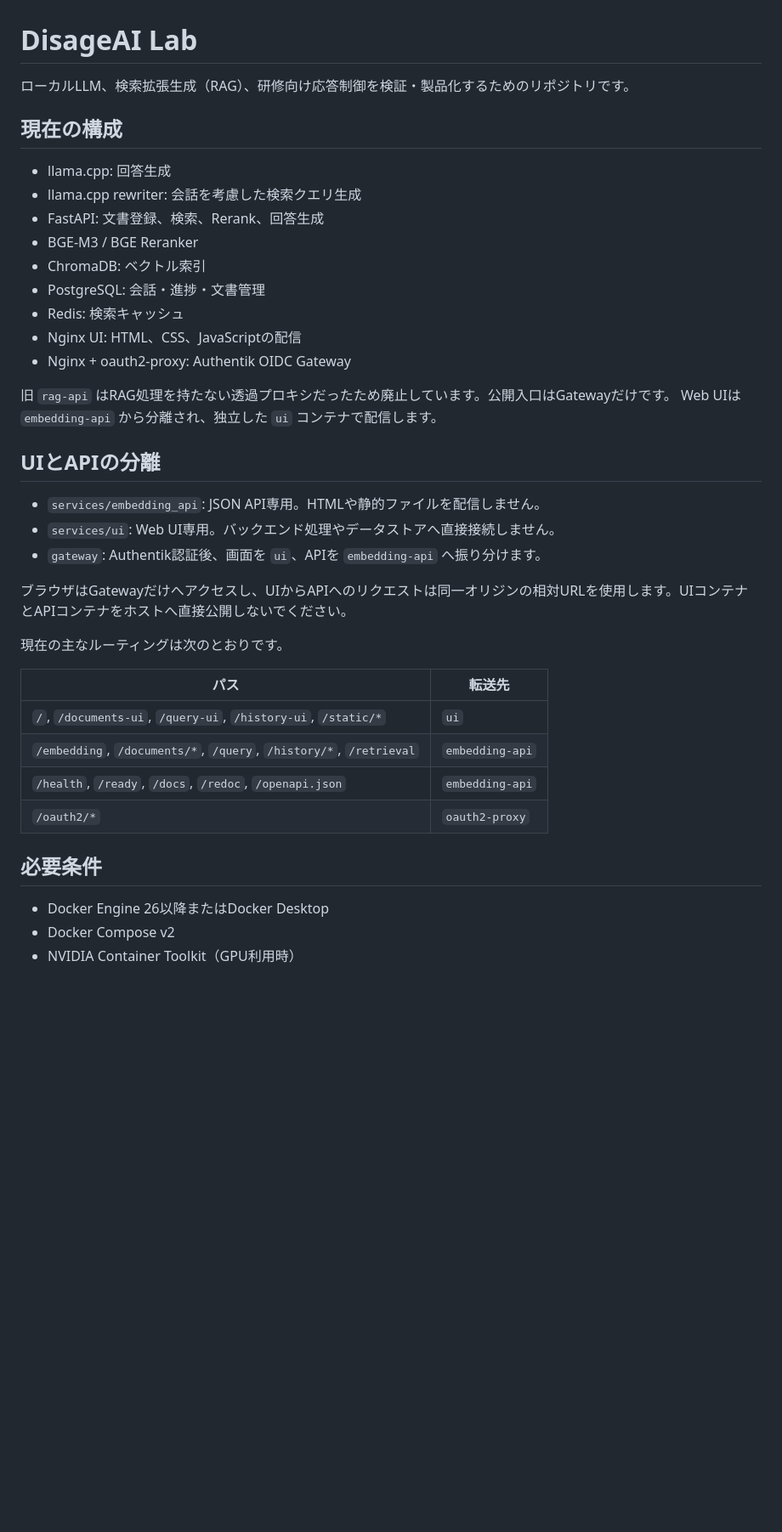
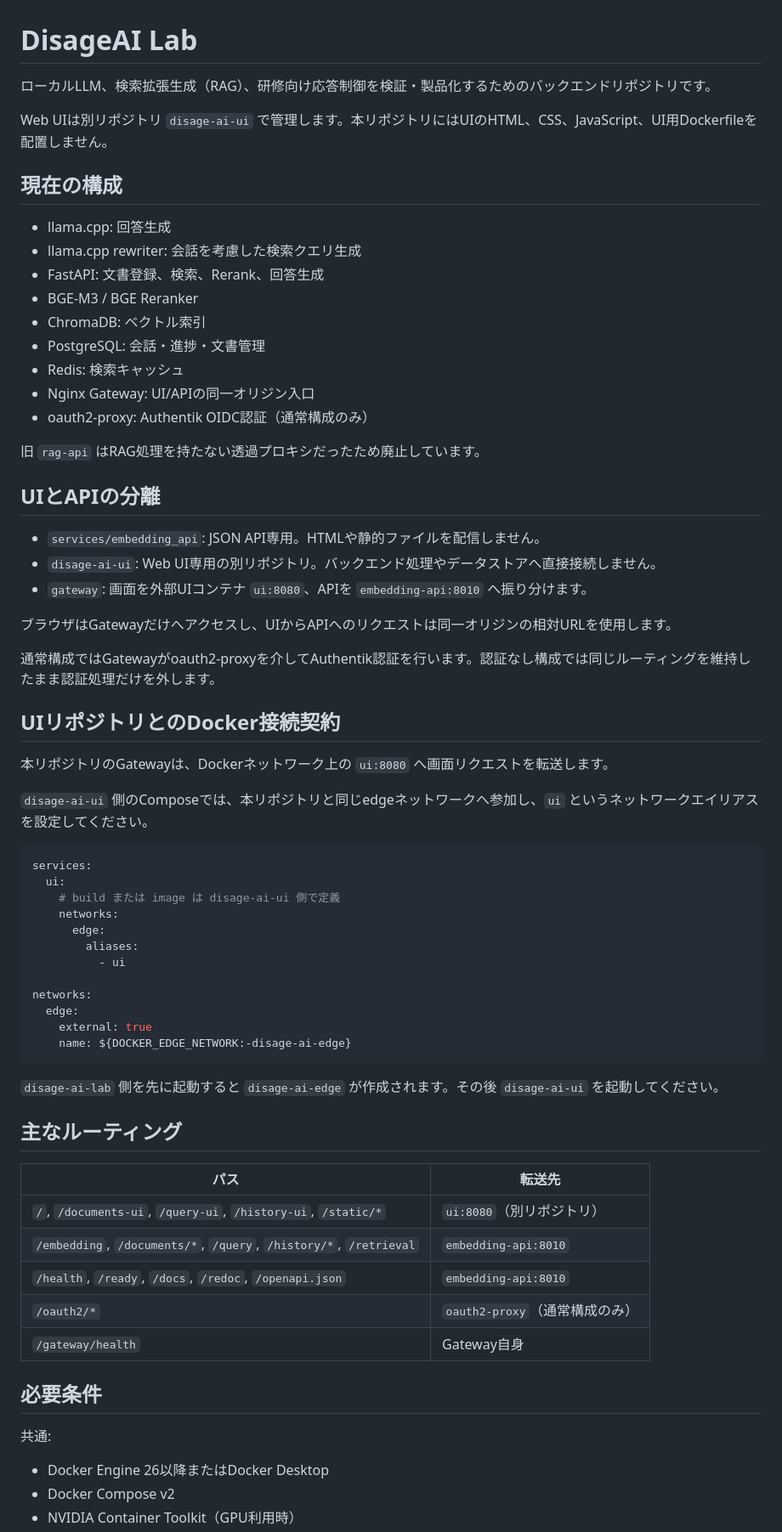
Before and after one commit to Disage-HiroyukiSato/disage-ai-lab, a Markdown page: README.md, the part around one of its changes. Shown at 85% size. GitHub-like rendering; blank space fills up the shorter version.

Commit message:
docs: document external UI and no-auth startup

````diff
--- a/README.md
+++ b/README.md
@@ -1,6 +1,8 @@
 # DisageAI Lab
 
-ローカルLLM、検索拡張生成（RAG）、研修向け応答制御を検証・製品化するためのリポジトリです。
+ローカルLLM、検索拡張生成（RAG）、研修向け応答制御を検証・製品化するためのバックエンドリポジトリです。
+
+Web UIは別リポジトリ `disage-ai-ui` で管理します。本リポジトリにはUIのHTML、CSS、JavaScript、UI用Dockerfileを配置しません。
 
 ## 現在の構成
 
@@ -11,30 +13,57 @@
 - ChromaDB: ベクトル索引
 - PostgreSQL: 会話・進捗・文書管理
 - Redis: 検索キャッシュ
-- Nginx UI: HTML、CSS、JavaScriptの配信
-- Nginx + oauth2-proxy: Authentik OIDC Gateway
+- Nginx Gateway: UI/APIの同一オリジン入口
+- oauth2-proxy: Authentik OIDC認証（通常構成のみ）
 
-旧 `rag-api` はRAG処理を持たない透過プロキシだったため廃止しています。公開入口はGatewayだけです。
-Web UIは `embedding-api` から分離され、独立した `ui` コンテナで配信します。
+旧 `rag-api` はRAG処理を持たない透過プロキシだったため廃止しています。
 
 ## UIとAPIの分離
 
 - `services/embedding_api`: JSON API専用。HTMLや静的ファイルを配信しません。
-- `services/ui`: Web UI専用。バックエンド処理やデータストアへ直接接続しません。
-- `gateway`: Authentik認証後、画面を `ui`、APIを `embedding-api` へ振り分けます。
+- `disage-ai-ui`: Web UI専用の別リポジトリ。バックエンド処理やデータストアへ直接接続しません。
+- `gateway`: 画面を外部UIコンテナ `ui:8080`、APIを `embedding-api:8010` へ振り分けます。
 
-ブラウザはGatewayだけへアクセスし、UIからAPIへのリクエストは同一オリジンの相対URLを使用します。UIコンテナとAPIコンテナをホストへ直接公開しないでください。
+ブラウザはGatewayだけへアクセスし、UIからAPIへのリクエストは同一オリジンの相対URLを使用します。
 
-現在の主なルーティングは次のとおりです。
+通常構成ではGatewayがoauth2-proxyを介してAuthentik認証を行います。認証なし構成では同じルーティングを維持したまま認証処理だけを外します。
+
+## UIリポジトリとのDocker接続契約
+
+本リポジトリのGatewayは、Dockerネットワーク上の `ui:8080` へ画面リクエストを転送します。
+
+`disage-ai-ui` 側のComposeでは、本リポジトリと同じedgeネットワークへ参加し、`ui` というネットワークエイリアスを設定してください。
+
+```yaml
+services:
+  ui:
+    # build または image は disage-ai-ui 側で定義
+    networks:
+      edge:
+        aliases:
+          - ui
+
+networks:
+  edge:
+    external: true
+    name: ${DOCKER_EDGE_NETWORK:-disage-ai-edge}
+```
+
+`disage-ai-lab` 側を先に起動すると `disage-ai-edge` が作成されます。その後 `disage-ai-ui` を起動してください。
+
+## 主なルーティング
 
 | パス | 転送先 |
 | --- | --- |
-| `/`, `/documents-ui`, `/query-ui`, `/history-ui`, `/static/*` | `ui` |
-| `/embedding`, `/documents/*`, `/query`, `/history/*`, `/retrieval` | `embedding-api` |
-| `/health`, `/ready`, `/docs`, `/redoc`, `/openapi.json` | `embedding-api` |
-| `/oauth2/*` | `oauth2-proxy` |
+| `/`, `/documents-ui`, `/query-ui`, `/history-ui`, `/static/*` | `ui:8080`（別リポジトリ） |
+| `/embedding`, `/documents/*`, `/query`, `/history/*`, `/retrieval` | `embedding-api:8010` |
+| `/health`, `/ready`, `/docs`, `/redoc`, `/openapi.json` | `embedding-api:8010` |
+| `/oauth2/*` | `oauth2-proxy`（通常構成のみ） |
+| `/gateway/health` | Gateway自身 |
 
 ## 必要条件
+
+共通:
 
 - Docker Engine 26以降またはDocker Desktop
 - Docker Compose v2
````
Also changed, not shown: other parts of README.md (+63 -12 lines).
